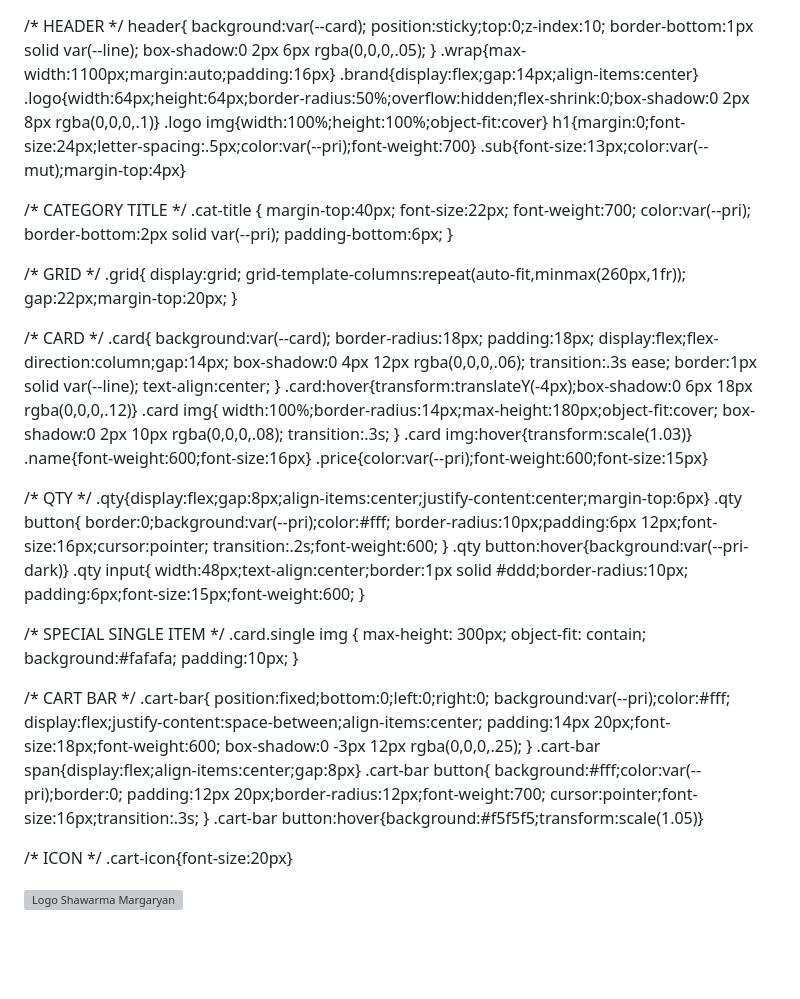
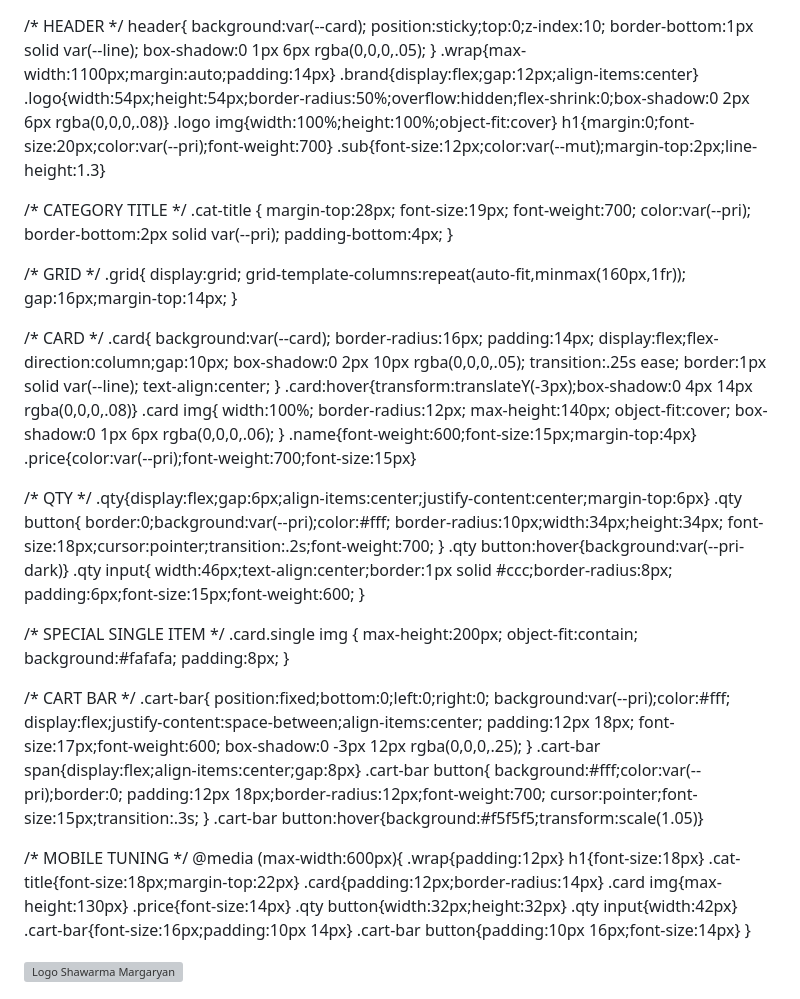
Before and after one commit to ShawarmaMargaryan/Shawarma-Margaryan, a Markdown page: README.md, the part around the change printed below. GitHub-like rendering; blank space fills up the shorter version; grey boxes are pictures that could not be loaded.

```diff
--- a/README.md
+++ b/README.md
@@ -1,4 +1,3 @@
-
 <html lang="es">
 <head>
 <meta charset="utf-8" />
@@ -7,14 +6,16 @@
 <link href="https://fonts.googleapis.com/css2?family=Poppins:wght@400;600;700&display=swap" rel="stylesheet">
 <style>
   :root{
-    --bg:#fdfbf7; --pri:#b12b2b; --pri-dark:#911f1f;
-    --ink:#2b2b2b; --card:#fff; --mut:#666; --line:#eee;
+    --bg:#fffaf7; --pri:#b12b2b; --pri-dark:#911f1f;
+    --ink:#222; --card:#fff; --mut:#777; --line:#eee;
   }
   *{box-sizing:border-box;margin:0;padding:0}
   body{
     font-family:'Poppins',sans-serif;
-    background:var(--bg);color:var(--ink);
-    line-height:1.5;padding-bottom:80px;
+    background:var(--bg);
+    color:var(--ink);
+    line-height:1.5;
+    padding-bottom:80px;
   }
 
   /* HEADER */
@@ -22,72 +23,73 @@
     background:var(--card);
     position:sticky;top:0;z-index:10;
     border-bottom:1px solid var(--line);
-    box-shadow:0 2px 6px rgba(0,0,0,.05);
+    box-shadow:0 1px 6px rgba(0,0,0,.05);
   }
-  .wrap{max-width:1100px;margin:auto;padding:16px}
-  .brand{display:flex;gap:14px;align-items:center}
-  .logo{width:64px;height:64px;border-radius:50%;overflow:hidden;flex-shrink:0;box-shadow:0 2px 8px rgba(0,0,0,.1)}
+  .wrap{max-width:1100px;margin:auto;padding:14px}
+  .brand{display:flex;gap:12px;align-items:center}
+  .logo{width:54px;height:54px;border-radius:50%;overflow:hidden;flex-shrink:0;box-shadow:0 2px 6px rgba(0,0,0,.08)}
   .logo img{width:100%;height:100%;object-fit:cover}
-  h1{margin:0;font-size:24px;letter-spacing:.5px;color:var(--pri);font-weight:700}
-  .sub{font-size:13px;color:var(--mut);margin-top:4px}
+  h1{margin:0;font-size:20px;color:var(--pri);font-weight:700}
+  .sub{font-size:12px;color:var(--mut);margin-top:2px;line-height:1.3}
 
   /* CATEGORY TITLE */
   .cat-title {
-    margin-top:40px;
-    font-size:22px;
+    margin-top:28px;
+    font-size:19px;
     font-weight:700;
     color:var(--pri);
     border-bottom:2px solid var(--pri);
-    padding-bottom:6px;
+    padding-bottom:4px;
   }
 
   /* GRID */
   .grid{
     display:grid;
-    grid-template-columns:repeat(auto-fit,minmax(260px,1fr));
-    gap:22px;margin-top:20px;
+    grid-template-columns:repeat(auto-fit,minmax(160px,1fr));
+    gap:16px;margin-top:14px;
   }
 
   /* CARD */
   .card{
     background:var(--card);
-    border-radius:18px;
-    padding:18px;
-    display:flex;flex-direction:column;gap:14px;
-    box-shadow:0 4px 12px rgba(0,0,0,.06);
-    transition:.3s ease;
+    border-radius:16px;
+    padding:14px;
+    display:flex;flex-direction:column;gap:10px;
+    box-shadow:0 2px 10px rgba(0,0,0,.05);
+    transition:.25s ease;
     border:1px solid var(--line);
     text-align:center;
   }
-  .card:hover{transform:translateY(-4px);box-shadow:0 6px 18px rgba(0,0,0,.12)}
+  .card:hover{transform:translateY(-3px);box-shadow:0 4px 14px rgba(0,0,0,.08)}
   .card img{
-    width:100%;border-radius:14px;max-height:180px;object-fit:cover;
-    box-shadow:0 2px 10px rgba(0,0,0,.08);
-    transition:.3s;
+    width:100%;
+    border-radius:12px;
+    max-height:140px;
+    object-fit:cover;
+    box-shadow:0 1px 6px rgba(0,0,0,.06);
   }
-  .card img:hover{transform:scale(1.03)}
-  .name{font-weight:600;font-size:16px}
-  .price{color:var(--pri);font-weight:600;font-size:15px}
+  .name{font-weight:600;font-size:15px;margin-top:4px}
+  .price{color:var(--pri);font-weight:700;font-size:15px}
 
   /* QTY */
-  .qty{display:flex;gap:8px;align-items:center;justify-content:center;margin-top:6px}
+  .qty{display:flex;gap:6px;align-items:center;justify-content:center;margin-top:6px}
   .qty button{
     border:0;background:var(--pri);color:#fff;
-    border-radius:10px;padding:6px 12px;font-size:16px;cursor:pointer;
-    transition:.2s;font-weight:600;
+    border-radius:10px;width:34px;height:34px;
+    font-size:18px;cursor:pointer;transition:.2s;font-weight:700;
   }
   .qty button:hover{background:var(--pri-dark)}
   .qty input{
-    width:48px;text-align:center;border:1px solid #ddd;border-radius:10px;
+    width:46px;text-align:center;border:1px solid #ccc;border-radius:8px;
     padding:6px;font-size:15px;font-weight:600;
   }
 
   /* SPECIAL SINGLE ITEM */
   .card.single img {
-    max-height: 300px;
-    object-fit: contain;
+    max-height:200px;
+    object-fit:contain;
     background:#fafafa;
-    padding:10px;
+    padding:8px;
   }
 
   /* CART BAR */
@@ -95,19 +97,31 @@
     position:fixed;bottom:0;left:0;right:0;
     background:var(--pri);color:#fff;
     display:flex;justify-content:space-between;align-items:center;
-    padding:14px 20px;font-size:18px;font-weight:600;
+    padding:12px 18px;
+    font-size:17px;font-weight:600;
     box-shadow:0 -3px 12px rgba(0,0,0,.25);
   }
   .cart-bar span{display:flex;align-items:center;gap:8px}
   .cart-bar button{
     background:#fff;color:var(--pri);border:0;
-    padding:12px 20px;border-radius:12px;font-weight:700;
-    cursor:pointer;font-size:16px;transition:.3s;
+    padding:12px 18px;border-radius:12px;font-weight:700;
+    cursor:pointer;font-size:15px;transition:.3s;
   }
   .cart-bar button:hover{background:#f5f5f5;transform:scale(1.05)}
 
-  /* ICON */
-  .cart-icon{font-size:20px}
+  /* MOBILE TUNING */
+  @media (max-width:600px){
+    .wrap{padding:12px}
+    h1{font-size:18px}
+    .cat-title{font-size:18px;margin-top:22px}
+    .card{padding:12px;border-radius:14px}
+    .card img{max-height:130px}
+    .price{font-size:14px}
+    .qty button{width:32px;height:32px}
+    .qty input{width:42px}
+    .cart-bar{font-size:16px;padding:10px 14px}
+    .cart-bar button{padding:10px 16px;font-size:14px}
+  }
 </style>
 </head>
 <body>
```
Also changed, not shown: other parts of README.md (+8 -10 lines).
